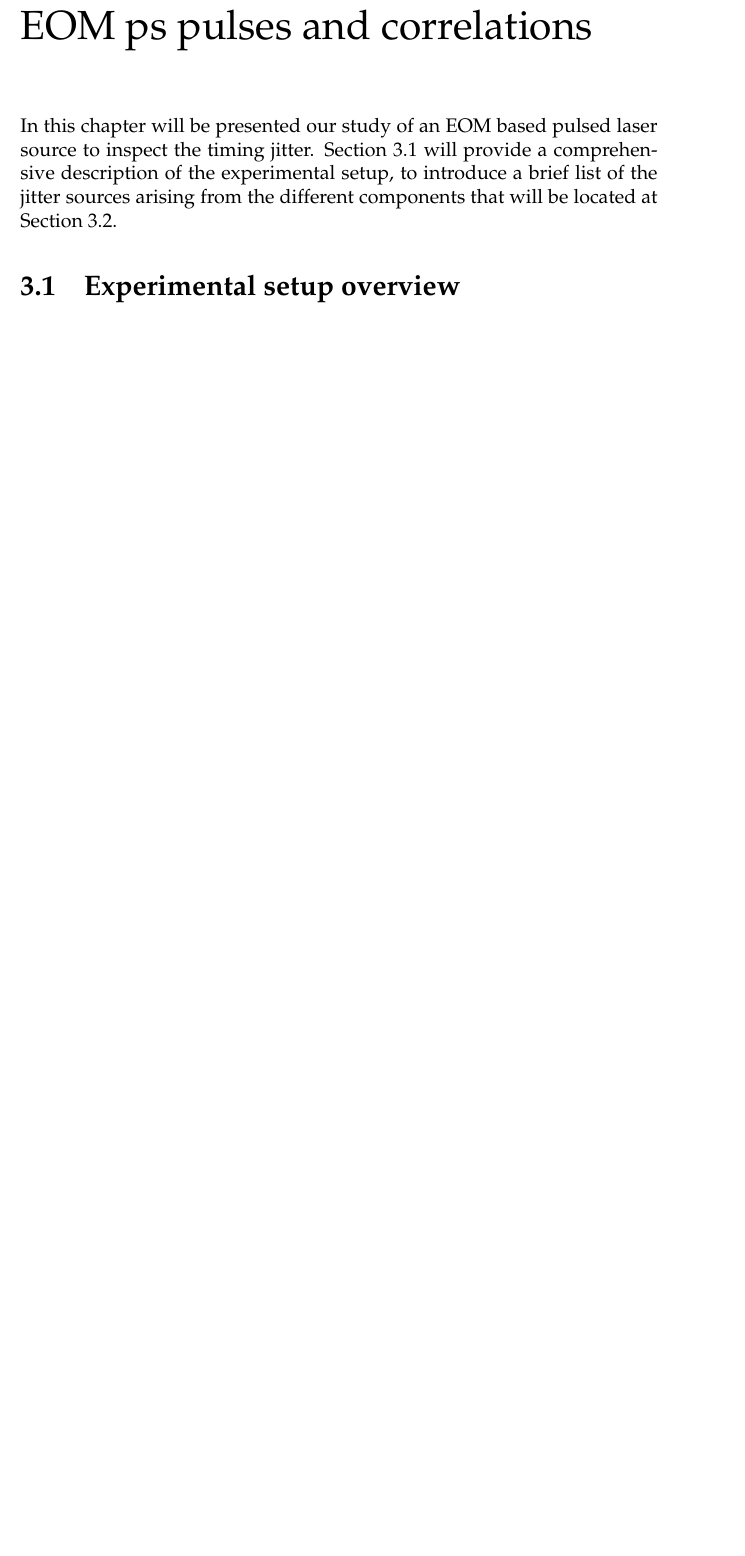
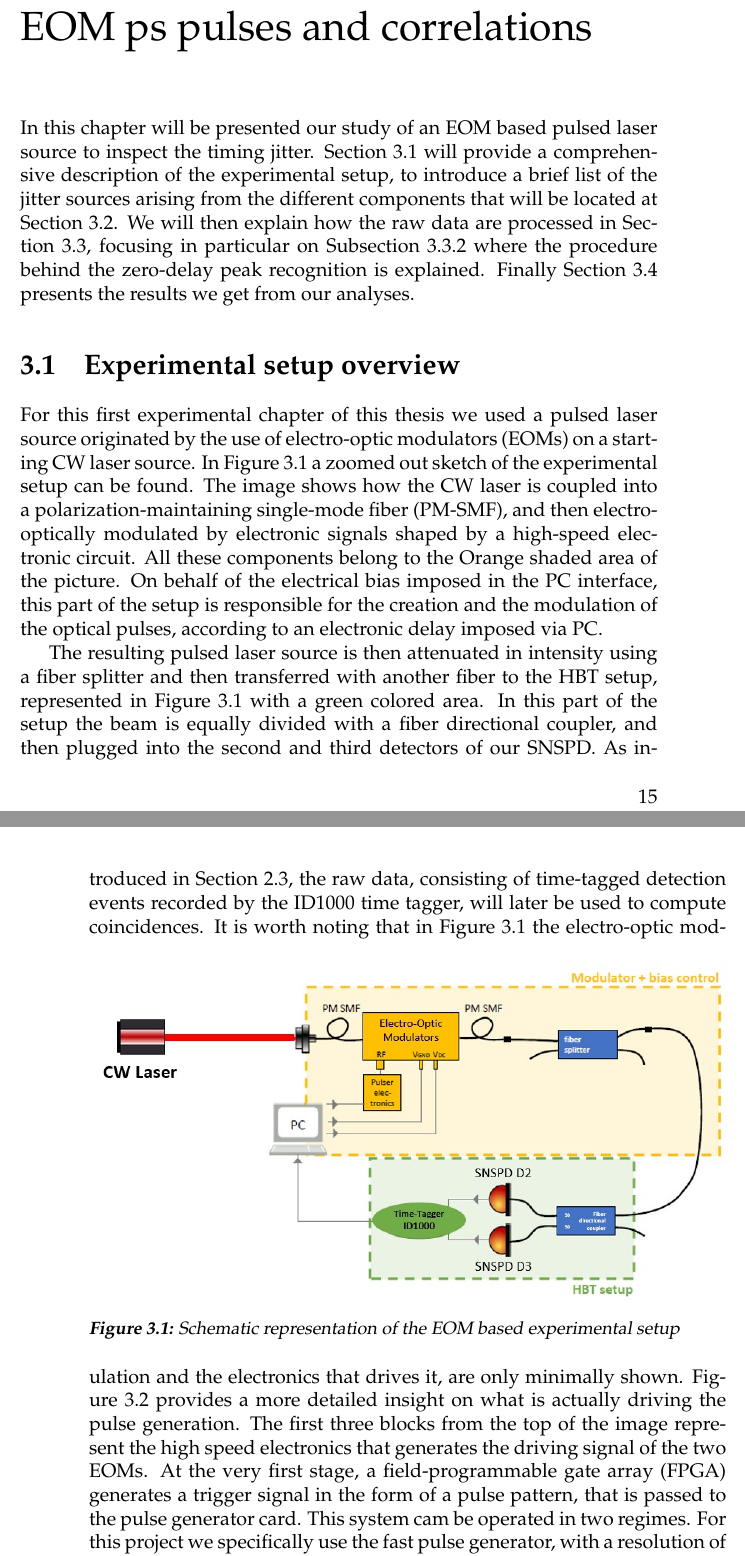
Before and after one commit to McMysterio23/MSc-Thesis, a LaTeX thesis (Tesi.tex, which reads Chapter3.tex): part of page 21 of 27 before the commit and two parts of pages 21 and 22 of 29 after it, the two joined at a grey line, cut so that both start at the same text, the shorter picture padded with empty space. Compiled offline with pdfLaTeX.

Commit message:
Terzo capitolo iniziato di prepotenza e terminata la parte di descrizione del setup !

```diff
--- a/Chapter3.tex
+++ b/Chapter3.tex
@@ -1,8 +1,33 @@
 \chapter{EOM ps pulses and correlations}
 In this chapter will be presented our study of an EOM based pulsed laser source to inspect the timing jitter.
 \autoref{sec:Overview} will provide a comprehensive description of the experimental setup, to introduce a brief list of the jitter sources arising from the different components that will be located at \autoref{sec:Jitter Sources}.
-
+We will then explain how the raw data are processed in \autoref{sec:DataAnalysis}, focusing in particular on \autoref{subsec:CentralPeakId} where the procedure behind the zero-delay peak recognition is explained.
+Finally \autoref{EOMresults} presents the results we get from our analyses.
 
 
 \section{Experimental setup overview}
 \label{sec:Overview}
+\begin{comment}
+
+    These are the independently measured pulse lengths (FWHM), as function of the electrical bias imposed in the pulse compressor card.
+    pulse_length[pulser_delay] = {-75.0: 22.332656690670724, -70.0: 33.28737362600773, -65.0: 34.562790842683, -60.0: 37.234513127783835, -55.0: 39.60844036795933, -50.0: 41.46464279128635, -45.0: 44.179758740180006, -40.0: 47.14183222708421, -35.0: 49.84367579880712, -30.0: 52.69148088494188, -25.0: 55.55398638871779, -20.0: 58.29172752901992, -15.0: 61.56981413564056, -10.0: 65.10148899764842, -5.0: 68.5853235124889, 0.0: 72.17479431215992, 5.0: 75.30042828585228, 10.0: 78.37782629223706, 15.0: 81.35991580449851}
+
+    Queste misure sono state prese con un solo EOM, anche se l'autore riferisce che per pulse delays maggiori di -60 la lunghezza riportata qui corrisponde a quella che si osserverebbe nella configurazione con due EOM che invece utilizzo io nella mia tesi.
+\end{comment}
+
+
+For this first experimental chapter of this thesis we used a pulsed laser source originated by the use of electro-optic modulators (EOMs) on a starting CW laser source.
+In \autoref{EOM_Setup_BIG} a zoomed out sketch of the experimental setup can be found. The image shows how the CW laser is coupled into a polarization-maintaining single-mode fiber (PM-SMF), and then electro-optically modulated by electronic signals shaped by a high-speed electronic circuit. All these components belong to the Orange shaded area of the picture.
+On behalf of the electrical bias imposed in the PC interface, this part of the setup is responsible for the creation and the modulation of the optical pulses, according to an electronic delay imposed via PC.
+
+The resulting pulsed laser source is then attenuated in intensity using a fiber splitter and then transferred with another fiber to the HBT setup, represented in \autoref{EOM_Setup_BIG} with a green colored area.
+In this part of the setup the beam is equally divided with a fiber directional coupler, and then plugged into the second and third detectors of our SNSPD. As introduced in \autoref{sec:Def-Techniques}, the raw data, consisting of time-tagged detection events recorded by the ID1000 time tagger, will later be used to compute coincidences.
+\begin{figure}[hbtp]
+\centering
+\includegraphics[width=1\textwidth]{EOMsetupBIG.jpg}
+\caption{Schematic representation of the EOM based experimental setup}
+\label{EOM_Setup_BIG}
+\end{figure}
+It is worth noting that in \autoref{EOM_Setup_BIG} the electro-optic modulation and the electronics that drives it, are only minimally shown. \autoref{EOM_PulseGen} provides a more detailed insight on what is actually driving the pulse generation.
+The first three blocks from the top of the image represent the high speed electronics that generates the driving signal of the two EOMs.
+At the very first stage, a field-programmable gate array (FPGA) generates a trigger signal in the form of a pulse pattern, that is passed to the pulse generator card. This system cam be operated in two regimes. For this project we specifically use the fast pulse generator, with a resolution of 1 ns and a configurable repetition rate ranging from 8 MHz to 500 MHz.
```
Also changed, not shown: Chapter2.tex (+1 -1 lines), EOM_Pulse_Sketch.jpg (added), EOMsetupBIG.jpg (added), Chapter3.tex (17 more changed lines).
